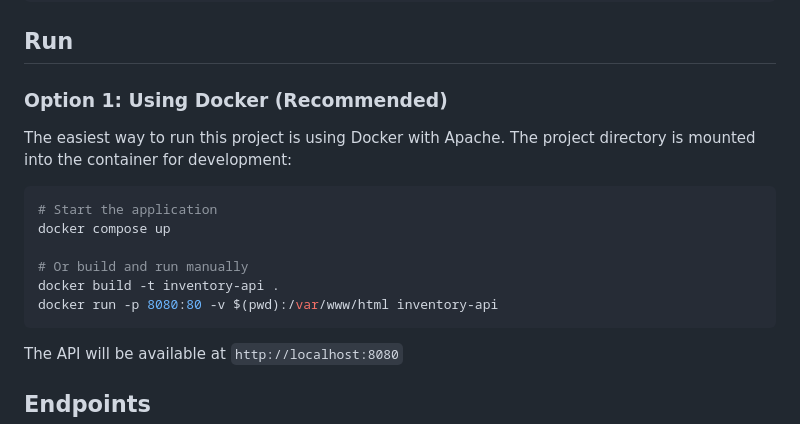
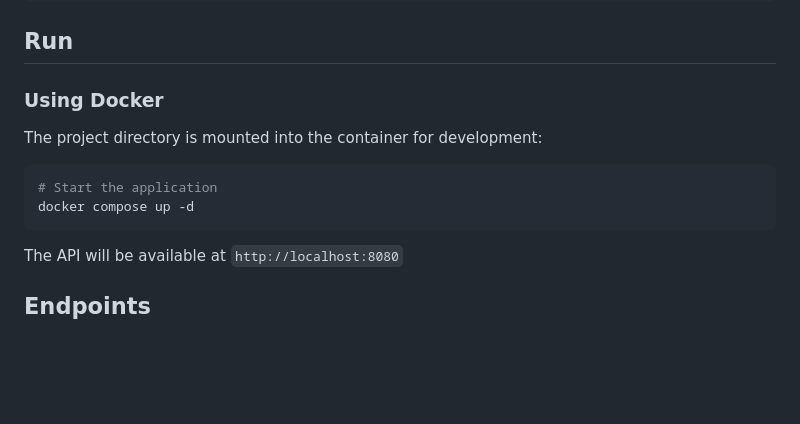
Before and after one commit to daniel-citation/php-api-coding-exercise1, a Markdown page: README.md, the part around the change. GitHub-like rendering; blank space fills up the shorter version.

Commit message:
Update README for clarity and setup instructions

````diff
--- a/README.md
+++ b/README.md
@@ -29,17 +29,13 @@ make run RUN="sqlite3 database/inventory.db \"SELECT * FROM products;\""
 
 ## Run
 
-### Option 1: Using Docker (Recommended)
+### Using Docker
 
-The easiest way to run this project is using Docker with Apache. The project directory is mounted into the container for development:
+The project directory is mounted into the container for development:
 
 ```bash
 # Start the application
-docker compose up
-
-# Or build and run manually
-docker build -t inventory-api .
-docker run -p 8080:80 -v $(pwd):/var/www/html inventory-api
+docker compose up -d
 ```
 
 The API will be available at `http://localhost:8080`
````
